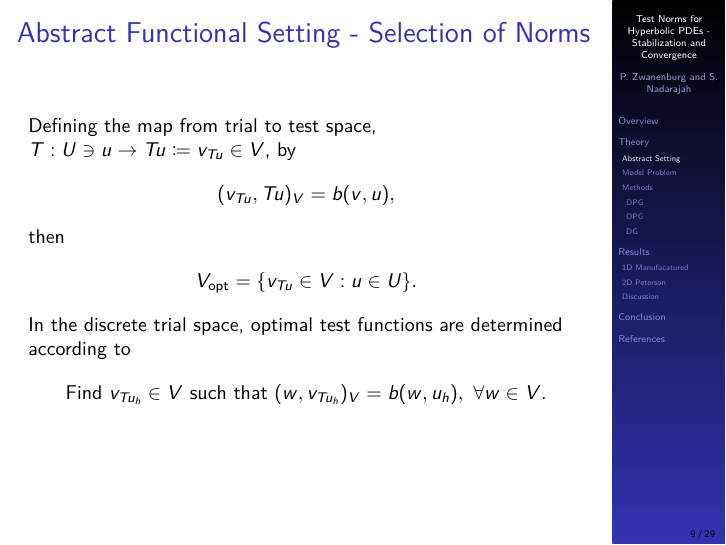
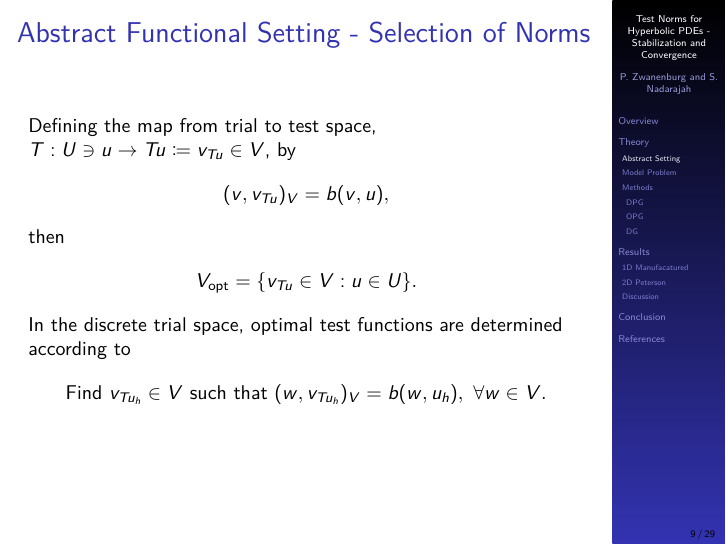
Before and after one commit to PhilipZwanenburg/ICOSAHOM2018, LaTeX slides (2018_07-Stabilization_for_High_Order_FEMs.tex, which reads theory/theory_abstract.tex): page 9 of 29. Compiled offline with pdfLaTeX.

Commit message:
Final minor modifications!

```diff
--- a/theory/theory_abstract.tex
+++ b/theory/theory_abstract.tex
@@ -121,7 +121,7 @@ where $v_u$ is termed an optimal test function for the trial function $u$.
 Defining the map from trial to test space,
 $T: \fspace{U} \ni u \rightarrow Tu \coloneqq v_{Tu} \in \fspace{V} $, by
 \begin{align}
-(v_{Tu},Tu)_{\fspace{V}} = b(v,u),
+(v, v_{Tu})_{\fspace{V}} = b(v,u),
 \end{align}
 
 then
```
Also changed, not shown: 2018_07-Stabilization_for_High_Order_FEMs.pdf, 2 other files.
